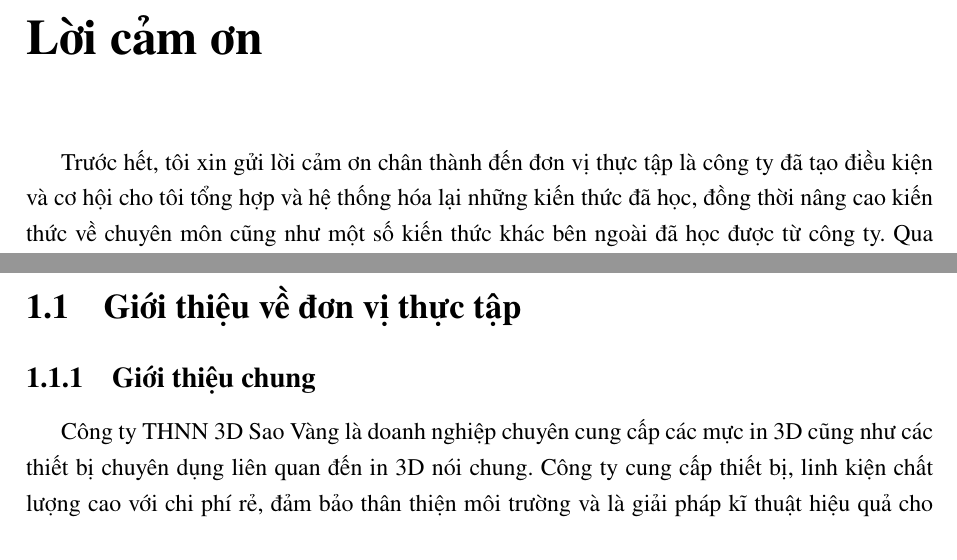
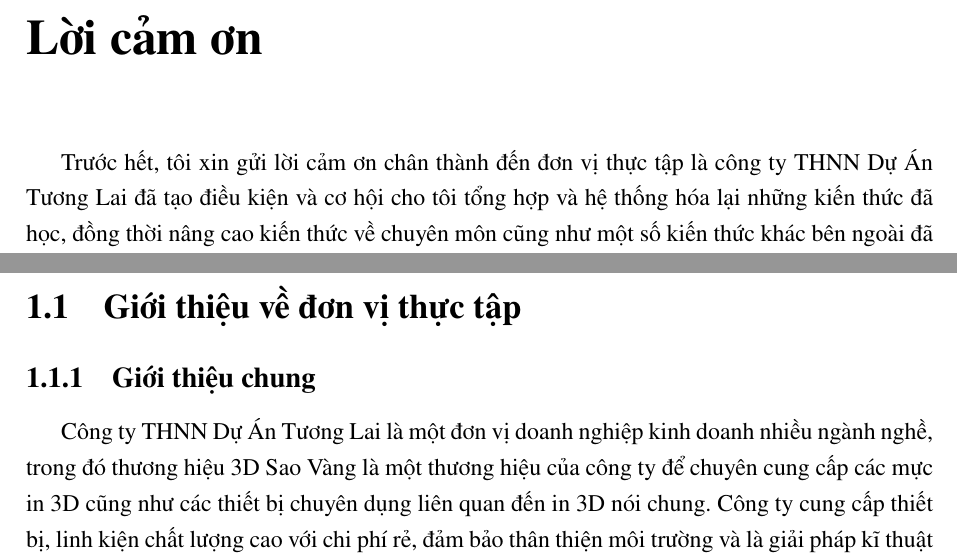
Before and after one commit to Rudo2204/thuc-tap-192, a LaTeX book (main.tex, which reads content/ch1-introduction.tex, frontmatter/thanks.tex): two parts of pages 4 and 9 of 33 before the commit and two parts of pages 4 and 9 of 34 after it, joined at a grey line, cut so that both start at the same text. Compiled offline with pdfLaTeX.

Commit message:
Change to correct company name

```diff
--- a/content/ch1-introduction.tex
+++ b/content/ch1-introduction.tex
@@ -1,7 +1,7 @@
 \chapter{Giới thiệu}
 \section{Giới thiệu về đơn vị thực tập}
 \subsection{Giới thiệu chung}
-Công ty THNN 3D Sao Vàng là doanh nghiệp chuyên cung cấp các mực in 3D cũng như các thiết bị chuyên dụng liên quan đến in 3D nói chung.
+Công ty THNN Dự Án Tương Lai là một đơn vị doanh nghiệp kinh doanh nhiều ngành nghề, trong đó thương hiệu 3D Sao Vàng là một thương hiệu của công ty để chuyên cung cấp các mực in 3D cũng như các thiết bị chuyên dụng liên quan đến in 3D nói chung.
 Công ty cung cấp thiết bị, linh kiện chất lượng cao với chi phí rẻ, đảm bảo thân thiện môi trường và là giải pháp kĩ thuật hiệu quả cho công việc in 3D dành cho cả các đối tượng nghiệp dư lẫn chuyên nghiệp.
 
 Công ty hướng đến phát triển công nghiệp thời đại 4.0 và ngày càng cập nhật thêm những mẫu mã, công nghệ mới trên toàn thế giới để ngày càng mang lại nhiều giải pháp kĩ thuật tối ưu nhất, với giá thành ngày càng giảm phục vụ khách hàng trong nước.
--- a/frontmatter/thanks.tex
+++ b/frontmatter/thanks.tex
@@ -1,5 +1,5 @@
 \chapter*{Lời cảm ơn}
-Trước hết, tôi xin gửi lời cảm ơn chân thành đến đơn vị thực tập là công ty đã tạo điều kiện và cơ hội
+Trước hết, tôi xin gửi lời cảm ơn chân thành đến đơn vị thực tập là công ty THNN Dự Án Tương Lai đã tạo điều kiện và cơ hội
 cho tôi tổng hợp và hệ thống hóa lại những kiến thức đã học, đồng thời nâng cao kiến thức về chuyên môn
 cũng như một số kiến thức khác bên ngoài đã học được từ công ty.
 Qua quá trình thực tập, tôi đã mở rộng được tầm nhìn và tiếp thu nhiều kiến thức thực tế, từ đó
--- a/main.tex
+++ b/main.tex
@@ -65,7 +65,7 @@
 %----- SETTINGS FOR CONSTANTS COUNCILS + COMPILE TIME -----%
 \newcommand{\csdeptname}{KHOA ĐIỆN ĐIỆN TỬ}
 \newcommand{\csCouncil}{Khoa Điện Điện tử}
-\newcommand{\csCty}{Công ty TNHH 3D Sao Vàng}
+\newcommand{\csCty}{Công ty TNHH Dự Án Tương Lai}
 \newcommand{\csSupervise}{TS. Trương Quang Vinh}
 \newcommand{\csReviewer}{TS. Nguyễn Văn A}
 \newcommand{\crname}{BÁO CÁO THỰC TẬP TỐT NGHIỆP} % Thesis, report, whatever
```
